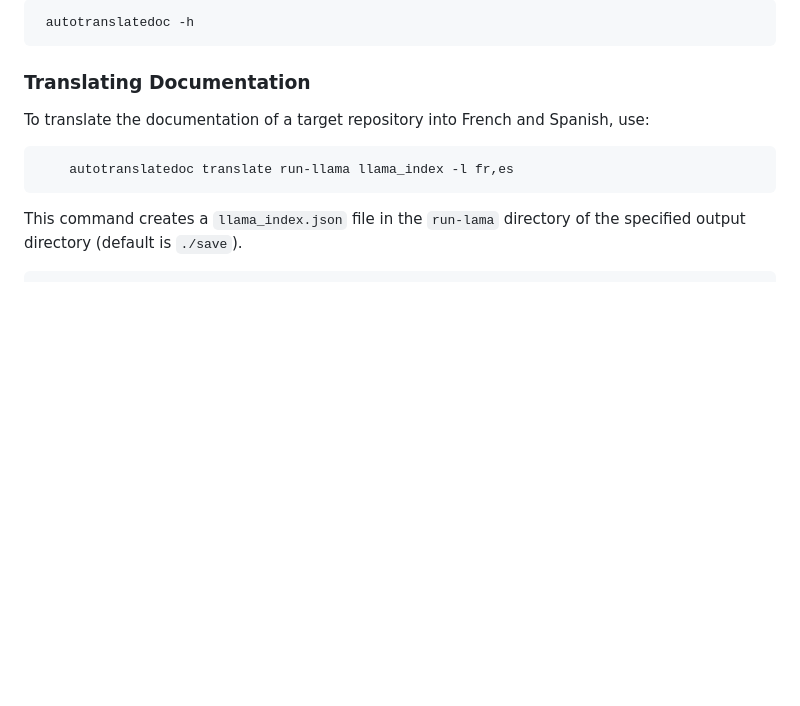
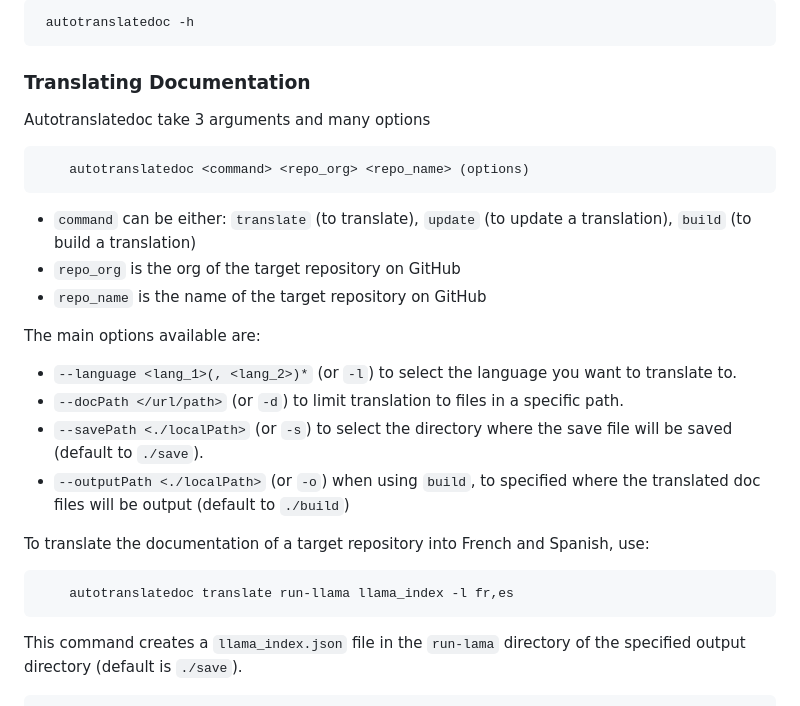
Before and after one commit to run-llama/automatic-doc-translate, a Markdown page: README.md, the part around the change. GitHub-like rendering; blank space fills up the shorter version.

Commit message:
Update English doc!

````diff
--- a/README.md
+++ b/README.md
@@ -27,6 +27,25 @@ Access the help page with the following command:
 ```
 
 ### Translating Documentation
+
+Autotranslatedoc  take 3 arguments and many options
+
+```
+    autotranslatedoc <command> <repo_org> <repo_name> (options)
+```
+
+- ```command``` can be either: ```translate``` (to translate), ```update``` (to update a translation), ```build``` (to build a translation)
+- ```repo_org``` is the org of the target repository on GitHub
+- ```repo_name``` is the name of the target repository on GitHub
+
+The main options available are:
+
+- ```--language <lang_1>(, <lang_2>)*``` (or ```-l```) to select the language you want to translate to.
+- ```--docPath </url/path>``` (or ```-d```) to limit translation to files in a specific path.
+- ```--savePath <./localPath>``` (or ```-s```) to select the directory where the save file will be saved (default to ```./save```).
+- ```--outputPath <./localPath>``` (or ```-o```) when using ```build```, to specified where the translated doc files will be output (default to ```./build```)
+
+
 
 To translate the documentation of a target repository into French and Spanish, use:
 ```
````
